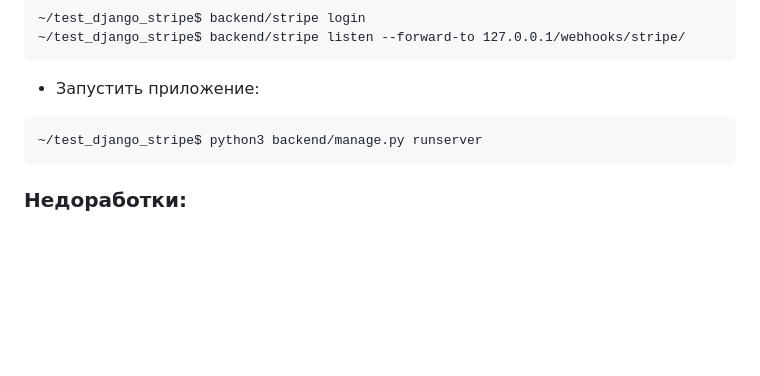
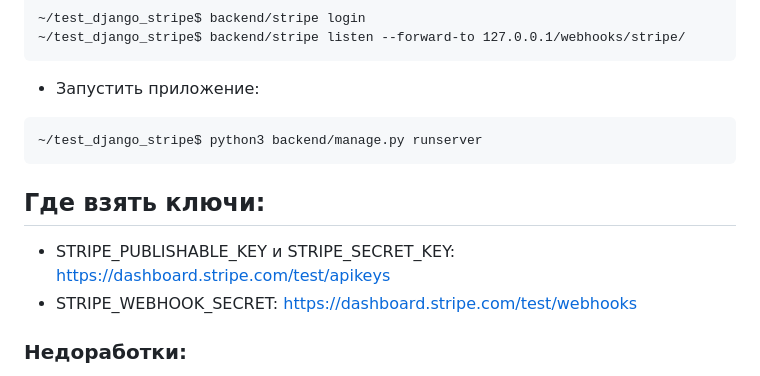
Before and after one commit to MaximOdintsov/django_stripe, a Markdown page: README.md, the part around the change. GitHub-like rendering; blank space fills up the shorter version.

Commit message:
0.7.8 - change readme

````diff
--- a/README.md
+++ b/README.md
@@ -94,6 +94,10 @@ STRIPE_WEBHOOK_SECRET=whsec_yourkey
 ~/test_django_stripe$ python3 backend/manage.py runserver
 ```
 
+## Где взять ключи:
+* STRIPE_PUBLISHABLE_KEY и STRIPE_SECRET_KEY: https://dashboard.stripe.com/test/apikeys
+* STRIPE_WEBHOOK_SECRET: https://dashboard.stripe.com/test/webhooks
+
 ### Недоработки:
 * При создании заказа через вебхук stripe, в заказ не добавляются orderitem
 * При развертывании приложения через докер, вебхук не привязывает пользователя к заказу
````
